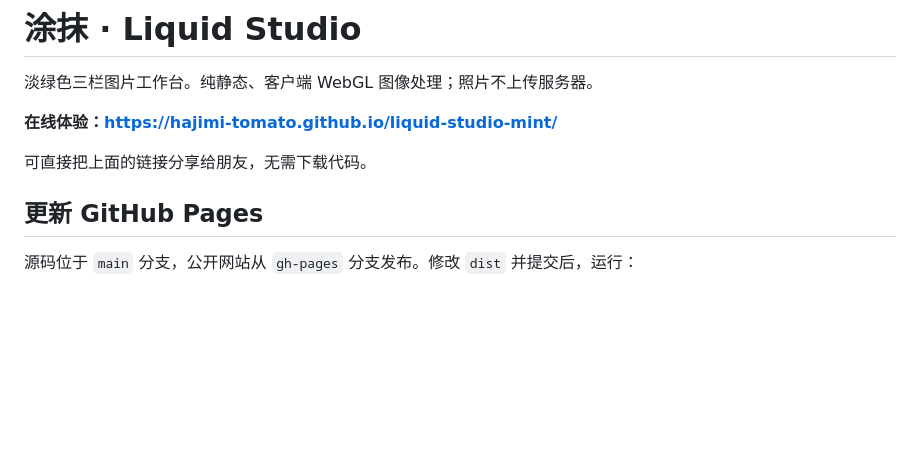
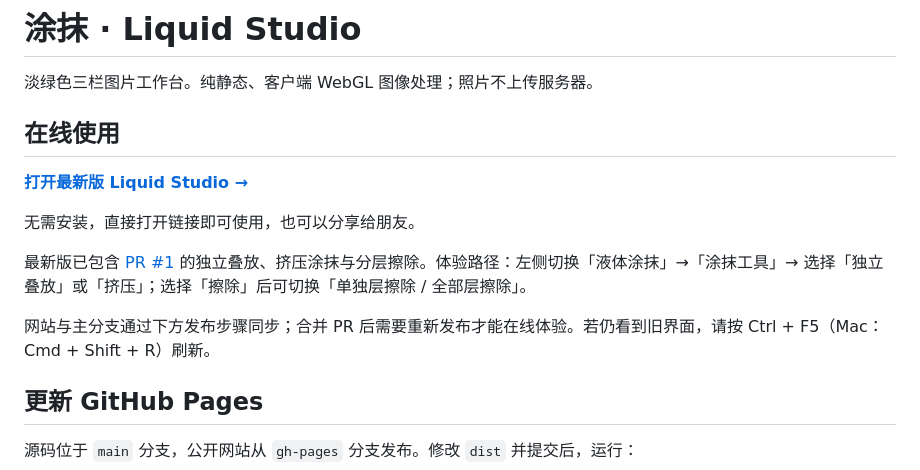
Before and after one commit to hajimi-tomato/liquid-studio-mint, a Markdown page: README.md, the part around the change. GitHub-like rendering; blank space fills up the shorter version.

Commit message:
Document online access to layered painting release

```diff
--- a/README.md
+++ b/README.md
@@ -2,9 +2,15 @@
 
 淡绿色三栏图片工作台。纯静态、客户端 WebGL 图像处理；照片不上传服务器。
 
-**在线体验：https://hajimi-tomato.github.io/liquid-studio-mint/**
+## 在线使用
 
-可直接把上面的链接分享给朋友，无需下载代码。
+**[打开最新版 Liquid Studio →](https://hajimi-tomato.github.io/liquid-studio-mint/)**
+
+无需安装，直接打开链接即可使用，也可以分享给朋友。
+
+最新版已包含 [PR #1](https://github.com/hajimi-tomato/liquid-studio-mint/pull/1) 的独立叠放、挤压涂抹与分层擦除。体验路径：左侧切换「液体涂抹」→「涂抹工具」→ 选择「独立叠放」或「挤压」；选择「擦除」后可切换「单独层擦除 / 全部层擦除」。
+
+网站与主分支通过下方发布步骤同步；合并 PR 后需要重新发布才能在线体验。若仍看到旧界面，请按 Ctrl + F5（Mac：Cmd + Shift + R）刷新。
 
 ## 更新 GitHub Pages
 
```
